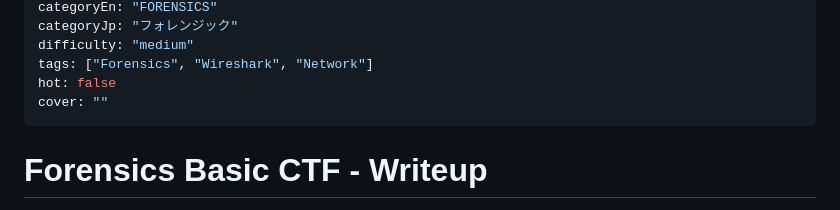
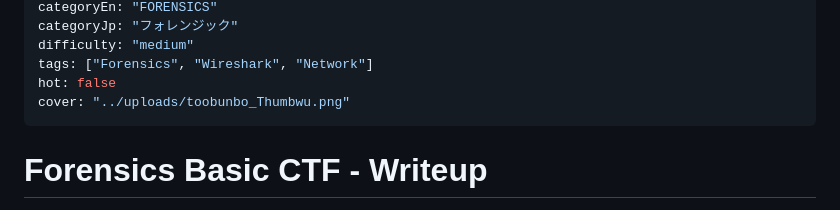
Before and after one commit to toobunbo/toobunbo.github.io, a Markdown page: Resource/Writeup/v1t-ctf-2026-forensics.md, the part around the change. GitHub-like rendering.

Commit message:
Update cover image for forensics writeup

```diff
--- a/Resource/Writeup/v1t-ctf-2026-forensics.md
+++ b/Resource/Writeup/v1t-ctf-2026-forensics.md
@@ -8,7 +8,7 @@ categoryJp: "フォレンジック"
 difficulty: "medium"
 tags: ["Forensics", "Wireshark", "Network"]
 hot: false
-cover: ""
+cover: "../uploads/toobunbo_Thumbwu.png"
 ---
 
 # Forensics Basic CTF - Writeup
```
